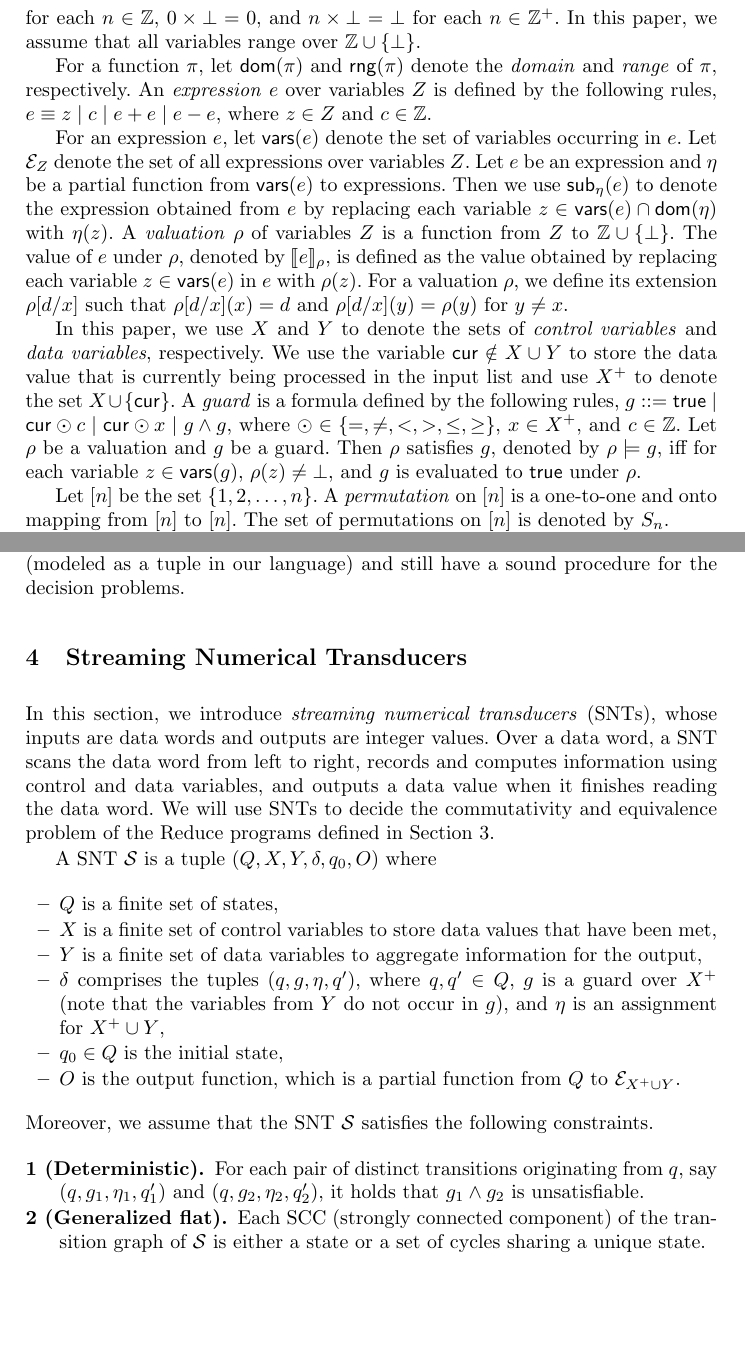
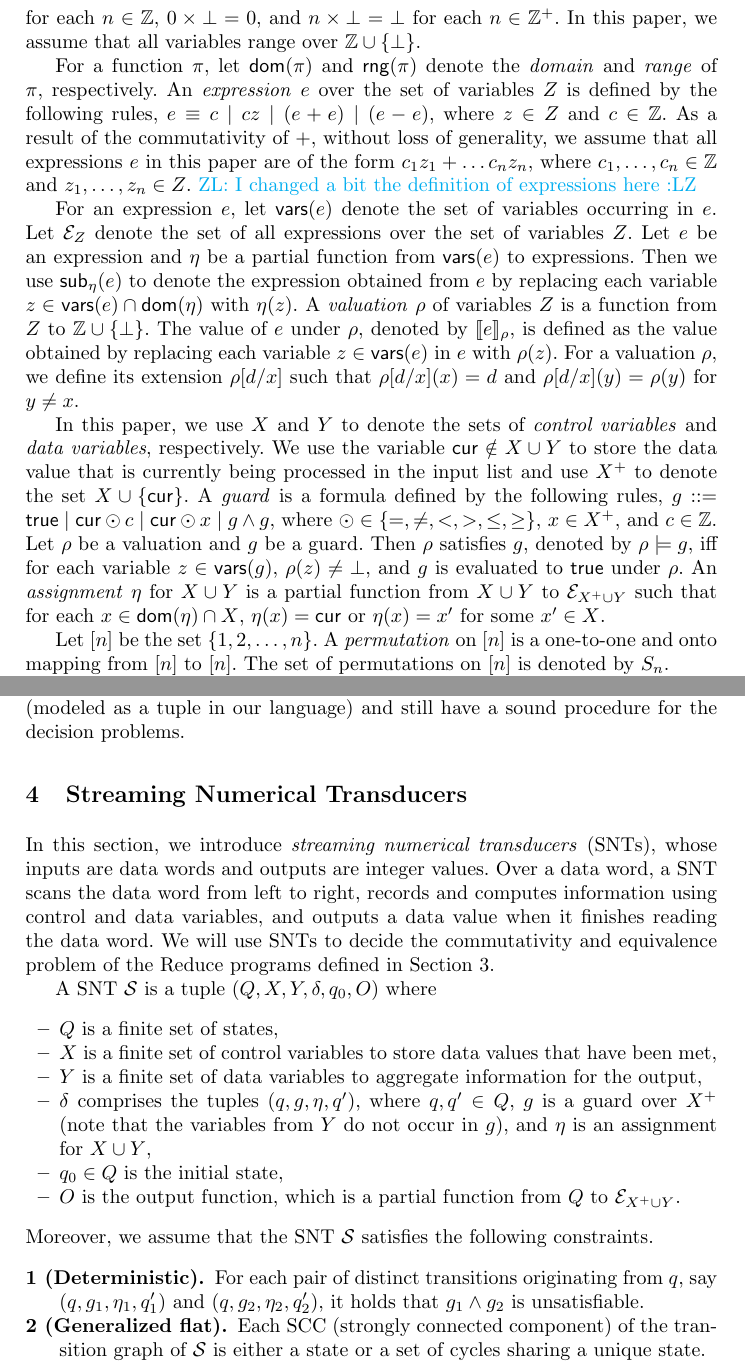
Before and after one commit to guluchen/MR-formal-model, a LaTeX thesis (main-cav.tex): two parts of pages 3 and 6 of 26, joined at a grey line, cut so that both start at the same text, the shorter picture padded with empty space. Compiled offline with pdfLaTeX.

Commit message:
some minor changes

```diff
--- a/main-cav.tex
+++ b/main-cav.tex
@@ -224,14 +224,14 @@ the undefined value. By convention, it is assumed that $\bot + \bot = \bot$, $\b
 In this paper, we assume that all variables range over $\intnum \cup \{\bot\}$.
 
 For a function $\pi$, let $\dom(\pi)$ and $\rng(\pi)$ denote the \emph{domain}  and \emph{range} of $\pi$, respectively.
-An \emph{expression} $e$ over variables $Z$ is defined by the following rules, $e\equiv  z \mid c \mid e + e \mid e - e$, where $z \in Z$ and $c\in \intnum$.
+An \emph{expression} $e$ over the set of variables $Z$ is defined by the following rules, $e\equiv  c \mid  c z \mid (e + e) \mid (e - e)$, where $z \in Z$ and $c\in \intnum$.  As a result of the commutativity of $+$, without loss of generality, we assume that all expressions $e$ in this paper are of the form $c_1 z_1 + \dots c_n z_n$, where $c_1,\dots,c_n \in \intnum$ and $z_1,\dots,z_n \in Z$. \zhilin{I changed a bit the definition of expressions here}
 
-For an expression $e$, let $\vars(e)$ denote the set of variables occurring in $e$. Let $\Ee_Z$ denote the set of all expressions over variables $Z$. Let $e$ be an expression and $\eta$ be a partial function from $\vars(e)$ to expressions. Then we use $\sub{e}{\eta}$ to denote the expression obtained from $e$ by replacing each variable $z \in \vars(e)\cap\dom(\eta)$ with $\eta(z)$. A \emph{valuation} $\rho$ of variables $Z$ is a function from $Z$ to $\intnum \cup \{\bot\}$. The value of $e$ under $\rho$, denoted by $\eval{e}{\rho}$, is defined as the value obtained by replacing each variable $z \in \vars(e)$ in $e$ with $\rho(z)$.
+For an expression $e$, let $\vars(e)$ denote the set of variables occurring in $e$. Let $\Ee_Z$ denote the set of all expressions over the set of variables $Z$. Let $e$ be an expression and $\eta$ be a partial function from $\vars(e)$ to expressions. Then we use $\sub{e}{\eta}$ to denote the expression obtained from $e$ by replacing each variable $z \in \vars(e)\cap\dom(\eta)$ with $\eta(z)$. A \emph{valuation} $\rho$ of variables $Z$ is a function from $Z$ to $\intnum \cup \{\bot\}$. The value of $e$ under $\rho$, denoted by $\eval{e}{\rho}$, is defined as the value obtained by replacing each variable $z \in \vars(e)$ in $e$ with $\rho(z)$.
 For a valuation $\rho$, we define its extension $\rho[d/x]$ such that $\rho[d/x](x)=d$ and $\rho[d/x](y)=\rho(y)$ for $y\neq x$.
 
 In this paper, we use $X$ and $Y$ to denote the sets of \emph{control variables} and \emph{data variables}, respectively. We use the variable $\cur \notin X\cup Y$ to store the data value that is currently being processed in the input list and use $X^+$ to denote the set $X\cup \{\cur\}$.
 A \emph{guard} is a formula defined by the following rules, $g::= \ltrue \mid \cur\odot c \mid \cur\odot x \mid g \wedge g$, where $\odot \in \{=,\neq,<, >, \le, \ge\}$, $x \in X^+$, and $c\in \intnum$.
-Let $\rho$ be a valuation and $g$ be a guard. Then $\rho$ satisfies $g$, denoted by $\rho \models g$, iff for each variable $z \in \vars(g)$, $\rho(z) \neq \bot$, and $g$ is evaluated to $\ltrue$ under $\rho$.
+Let $\rho$ be a valuation and $g$ be a guard. Then $\rho$ satisfies $g$, denoted by $\rho \models g$, iff for each variable $z \in \vars(g)$, $\rho(z) \neq \bot$, and $g$ is evaluated to $\ltrue$ under $\rho$. An \emph{assignment} $\eta$ for $X \cup Y$ is a partial function from $X \cup Y$ to $\Ee_{X^+ \cup Y}$ such that for each $x \in \dom(\eta) \cap X$, $\eta(x)=\cur$ or $\eta(x) = x'$ for some $x' \in X$.
 
 Let $\interval{n}$ be the set $\{ 1, 2, \ldots, n \}$. A \emph{permutation} on
 $\interval{n}$ is a one-to-one and onto mapping from $\interval{n}$ to
@@ -423,7 +423,7 @@ A SNT $\Ss$ is a tuple $(Q, X, Y, \delta, q_0, O)$ where
 %
 \item $Y$ is a finite set of data variables to aggregate information for the output,
 %
-\item $\delta$ comprises the tuples $(q,  g, \eta, q')$, where $q,q'\in Q$, $g$ is a guard over $X^+$ (note that the variables from $Y$ do not occur in $g$), and $\eta$ is an assignment for $X^+ \cup Y$,
+\item $\delta$ comprises the tuples $(q,  g, \eta, q')$, where $q,q'\in Q$, $g$ is a guard over $X^+$ (note that the variables from $Y$ do not occur in $g$), and $\eta$ is an assignment for $X \cup Y$,
 %
 \item $q_0 \in Q$ is the initial state,
 %
```
